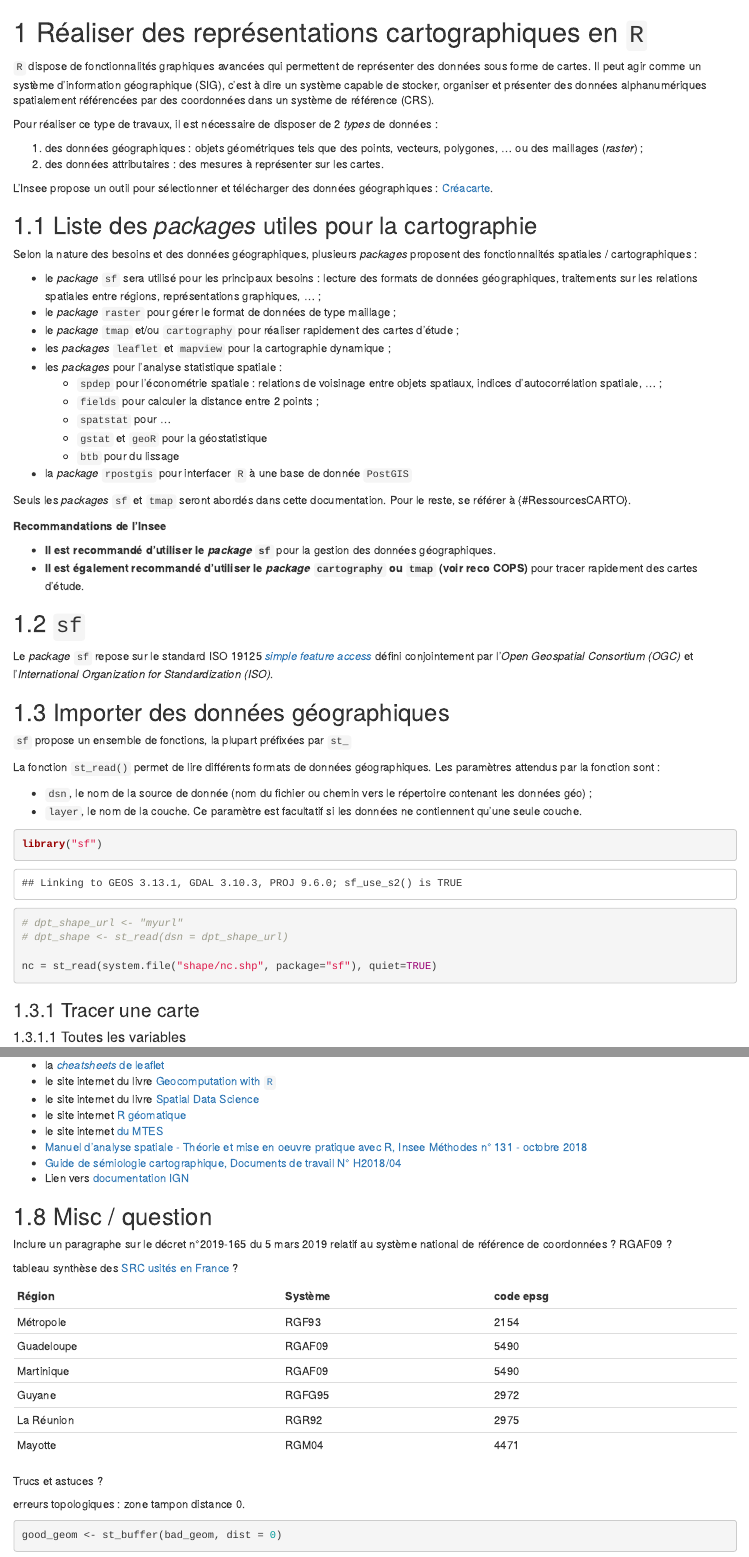
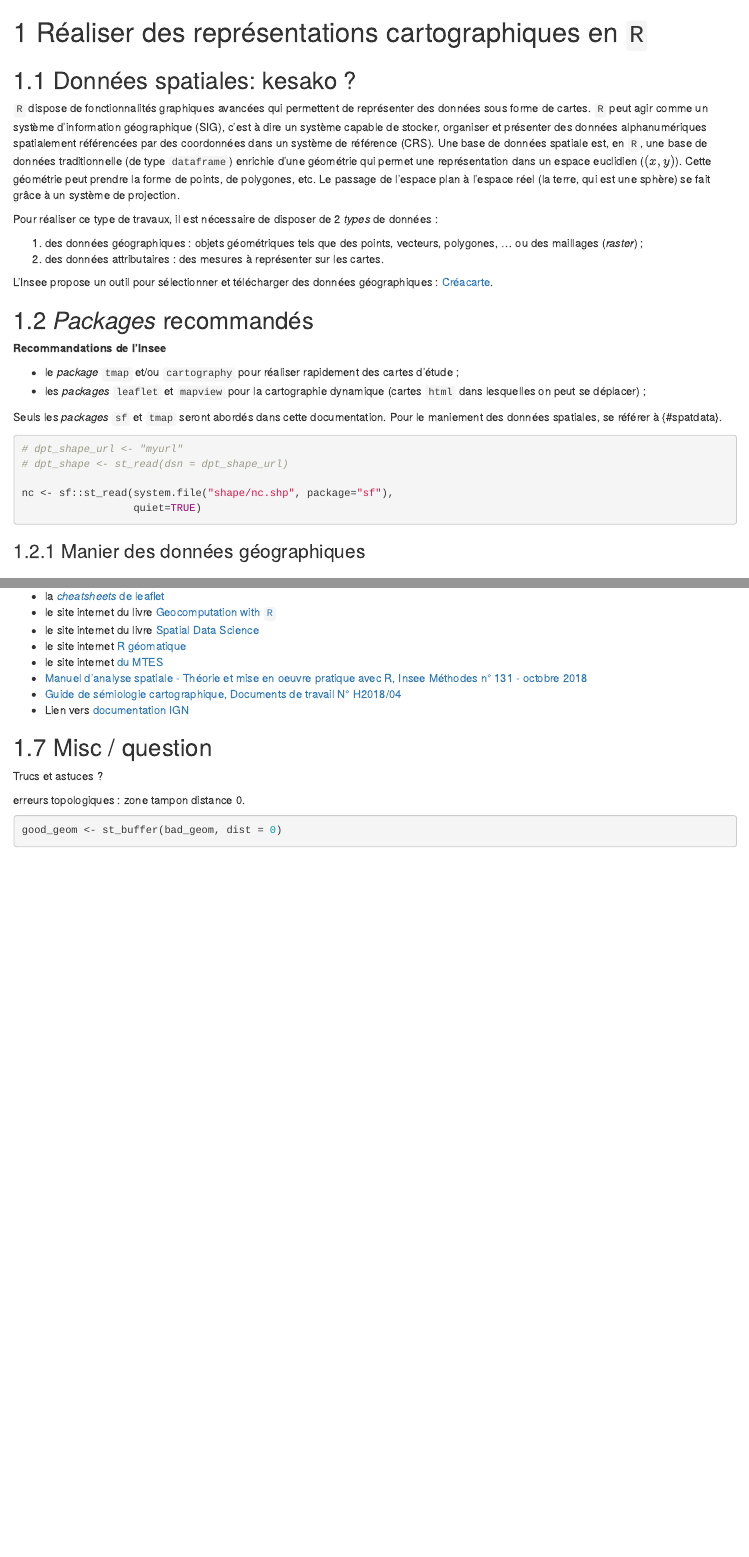
Before and after one commit to InseeFrLab/utilitR, an R Markdown document (03_Fiches_thematiques/Fiche_cartographie.Rmd): the page in a window 1100 px wide, from its top, and a second part further down, joined at a grey line. Rendered offline with R 4.5, knitr and Pandoc, with nearby package versions; drawn as R Markdown's standard HTML page in place of the format the file asks for; some code elsewhere in the file could not run offline.

Commit message:
Un premier essai de découpage en 2 fiches
Pour rendre le contenu plus digeste, je propose:

1. Une fiche spécifique traitement données spatiales
2. Une fiche spécifique carto

cf. #2

````diff
--- a/03_Fiches_thematiques/Fiche_cartographie.Rmd
+++ b/03_Fiches_thematiques/Fiche_cartographie.Rmd
@@ -1,6 +1,8 @@
 # Réaliser des représentations cartographiques en `R`
 
-`R` dispose de fonctionnalités graphiques avancées qui permettent de représenter des données sous forme de cartes. Il peut agir comme un système d'information géographique (SIG), c'est à dire un système capable de stocker, organiser et présenter des données alphanumériques spatialement référencées par des coordonnées dans un système de référence (CRS).
+## Données spatiales: kesako ?
+
+`R` dispose de fonctionnalités graphiques avancées qui permettent de représenter des données sous forme de cartes. `R` peut agir comme un système d'information géographique (SIG), c'est à dire un système capable de stocker, organiser et présenter des données alphanumériques spatialement référencées par des coordonnées dans un système de référence (CRS). Une base de données spatiale est, en `R`, une base de données traditionnelle (de type `dataframe`) enrichie d'une géométrie qui permet une représentation dans un espace euclidien ($(x,y)$). Cette géométrie peut prendre la forme de points, de polygones, etc. Le passage de l'espace plan à l'espace réel (la terre, qui est une sphère) se fait grâce à un système de projection.
 
 Pour réaliser ce type de travaux, il est nécessaire de disposer de 2 *types* de données :
 
@@ -10,54 +12,34 @@ Pour réaliser ce type de travaux, il est nécessaire de disposer de 2 *types* d
 L'Insee propose un outil pour sélectionner et télécharger des données géographiques : [Créacarte](http://creacartes.insee.fr/).
 
 
-## Liste des *packages* utiles pour la cartographie
-
-Selon la nature des besoins et des données géographiques, plusieurs *packages* proposent des fonctionnalités spatiales / cartographiques :
-
-* le *package* `sf` sera utilisé pour les principaux besoins : lecture des formats de données géographiques, traitements sur les relations spatiales entre régions, représentations graphiques, ... ;
-* le *package* `raster` pour gérer le format de données de type maillage ;
-* le *package* `tmap` et/ou `cartography` pour réaliser rapidement des cartes d'étude ;
-* les *packages* `leaflet` et `mapview` pour la cartographie dynamique ;
-* les *packages* pour l'analyse statistique spatiale :
-  * `spdep` pour l'économétrie spatiale : relations de voisinage entre objets spatiaux, indices d'autocorrélation spatiale, ... ;
-  * `fields` pour calculer la distance entre 2 points ;
-  * `spatstat` pour ...
-  * `gstat` et `geoR` pour la géostatistique
-  * `btb` pour du lissage
-* la *package* `rpostgis` pour interfacer `R` à une base de donnée `PostGIS`
-
-Seuls les *packages* `sf` et `tmap` seront abordés dans cette documentation. Pour le reste, se référer à {#RessourcesCARTO}.
+## *Packages* recommandés
 
 ::: recommandation
 **Recommandations de l'Insee**
 
-* **Il est recommandé d'utiliser le *package* `sf`** pour la gestion des données géographiques.
-* **Il est également recommandé d'utiliser le *package* `cartography` ou `tmap` (voir reco COPS) ** pour tracer rapidement des cartes d'étude.
+* le *package* `tmap` et/ou `cartography` pour réaliser rapidement des cartes d'étude ;
+* les *packages* `leaflet` et `mapview` pour la cartographie dynamique (cartes `html` dans lesquelles on peut se déplacer) ;
+
 :::
 
 
-## `sf`
 
-Le *package* `sf` repose sur le standard ISO 19125 [*simple feature access*](https://en.wikipedia.org/wiki/Simple_Features) défini conjointement par l'*Open Geospatial Consortium (OGC)* et l'*International Organization for Standardization (ISO)*.
-
-## Importer des données géographiques
-
-`sf` propose un ensemble de fonctions, la plupart préfixées par `st_`
-
-La fonction `st_read()` permet de lire différents formats de données géographiques. Les paramètres attendus par la fonction sont :
-
-* `dsn`, le nom de la source de donnée (nom du fichier ou chemin vers le répertoire contenant les données géo) ;
-* `layer`, le nom de la couche. Ce paramètre est facultatif si les données ne contiennent qu'une seule couche.
+Seuls les *packages* `sf` et `tmap` seront abordés dans cette documentation. Pour le maniement des données spatiales, se référer à {#spatdata}.
 
 
-```{r, eval = TRUE}
-library("sf")
-
+```{r}
 # dpt_shape_url <- "myurl"
 # dpt_shape <- st_read(dsn = dpt_shape_url)
 
-nc = st_read(system.file("shape/nc.shp", package="sf"), quiet=TRUE)
+nc <- sf::st_read(system.file("shape/nc.shp", package="sf"),
+                  quiet=TRUE)
 ```
+
+
+
+
+### Manier des données géographiques
+
 
 ### Tracer une carte
 
@@ -259,19 +236,6 @@ TODO
 
 ## Misc / question
 
-Inclure un paragraphe sur le décret n°2019-165 du 5 mars 2019 relatif au système national de référence de coordonnées ? RGAF09 ?
-
-tableau synthèse des [SRC usités en France](https://geodesie.ign.fr/contenu/fichiers/documentation/SRCfrance.pdf) ?
-
-|   Région    | Système				| code epsg |
-|-------------|---------------|-----------|
-| Métropole		| RGF93					| 2154			|
-| Guadeloupe	| RGAF09				| 5490			|
-| Martinique	| RGAF09				| 5490			|
-| Guyane			| RGFG95				| 2972			|
-| La Réunion	| RGR92					| 2975			|
-| Mayotte			| RGM04					| 4471			|
-
 Trucs et astuces ?
 
 erreurs topologiques : zone tampon distance 0.
````
Also changed, not shown: 03_Fiches_thematiques/Fiche_donnees_spatiales.Rmd (added, +83 -0 lines), 03_Fiches_thematiques/Fiche_cartographie.Rmd (5 more changed lines).
